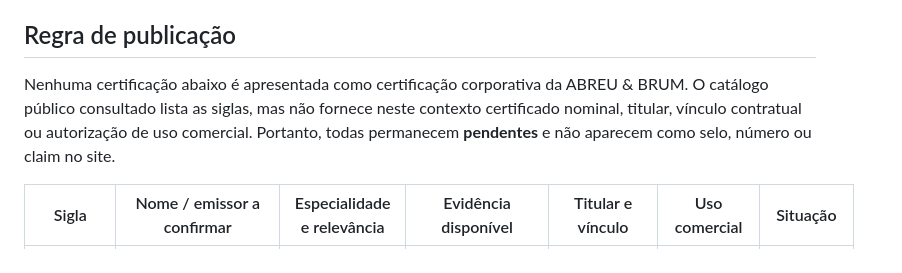
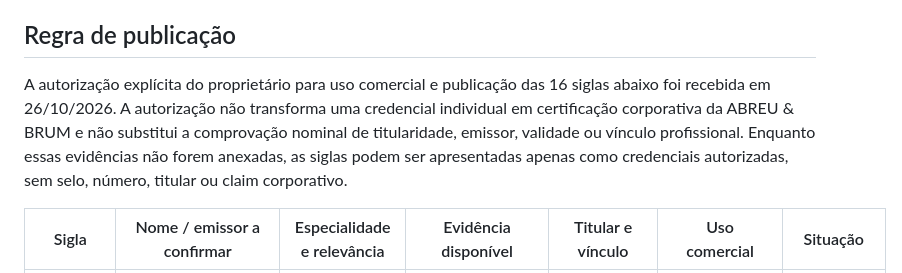
Before and after one commit to caio2121/sitecybershieldstatic, a Markdown page: reports/matriz-certificacoes.md, the part around one of its changes. GitHub-like rendering.

Commit message:
registra autorizacao das certificacoes

```diff
--- a/reports/matriz-certificacoes.md
+++ b/reports/matriz-certificacoes.md
@@ -5,7 +5,7 @@
 
 ## Regra de publicação
 
-Nenhuma certificação abaixo é apresentada como certificação corporativa da ABREU & BRUM. O catálogo público consultado lista as siglas, mas não fornece neste contexto certificado nominal, titular, vínculo contratual ou autorização de uso comercial. Portanto, todas permanecem **pendentes** e não aparecem como selo, número ou claim no site.
+A autorização explícita do proprietário para uso comercial e publicação das 16 siglas abaixo foi recebida em 26/10/2026. A autorização não transforma uma credencial individual em certificação corporativa da ABREU & BRUM e não substitui a comprovação nominal de titularidade, emissor, validade ou vínculo profissional. Enquanto essas evidências não forem anexadas, as siglas podem ser apresentadas apenas como credenciais autorizadas, sem selo, número, titular ou claim corporativo.
 
 | Sigla | Nome / emissor a confirmar | Especialidade e relevância | Evidência disponível | Titular e vínculo | Uso comercial | Situação |
 |---|---|---|---|---|---|---|
```
Also changed, not shown: other parts of reports/matriz-certificacoes.md (+17 -17 lines), reports/plano-arquitetura-comercial-20261026.md (+3 -3 lines).
